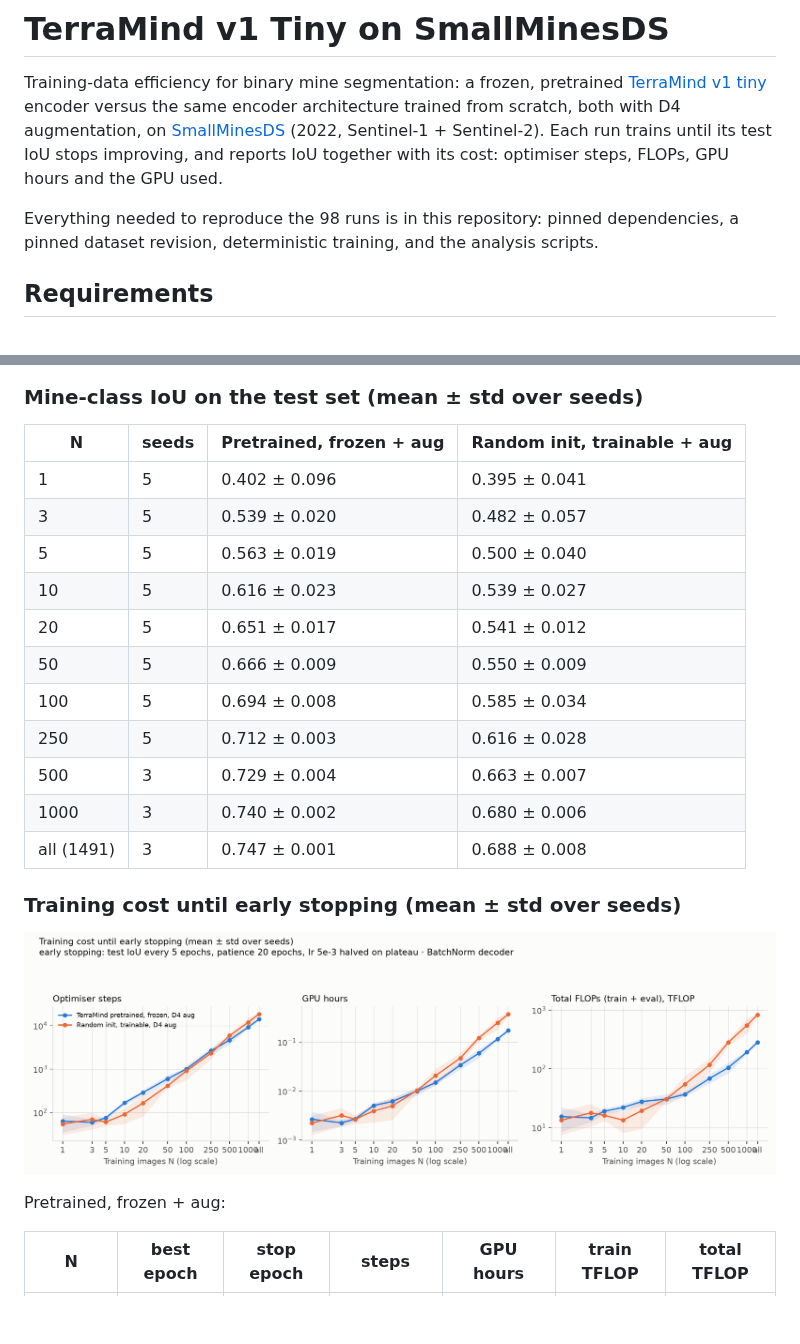
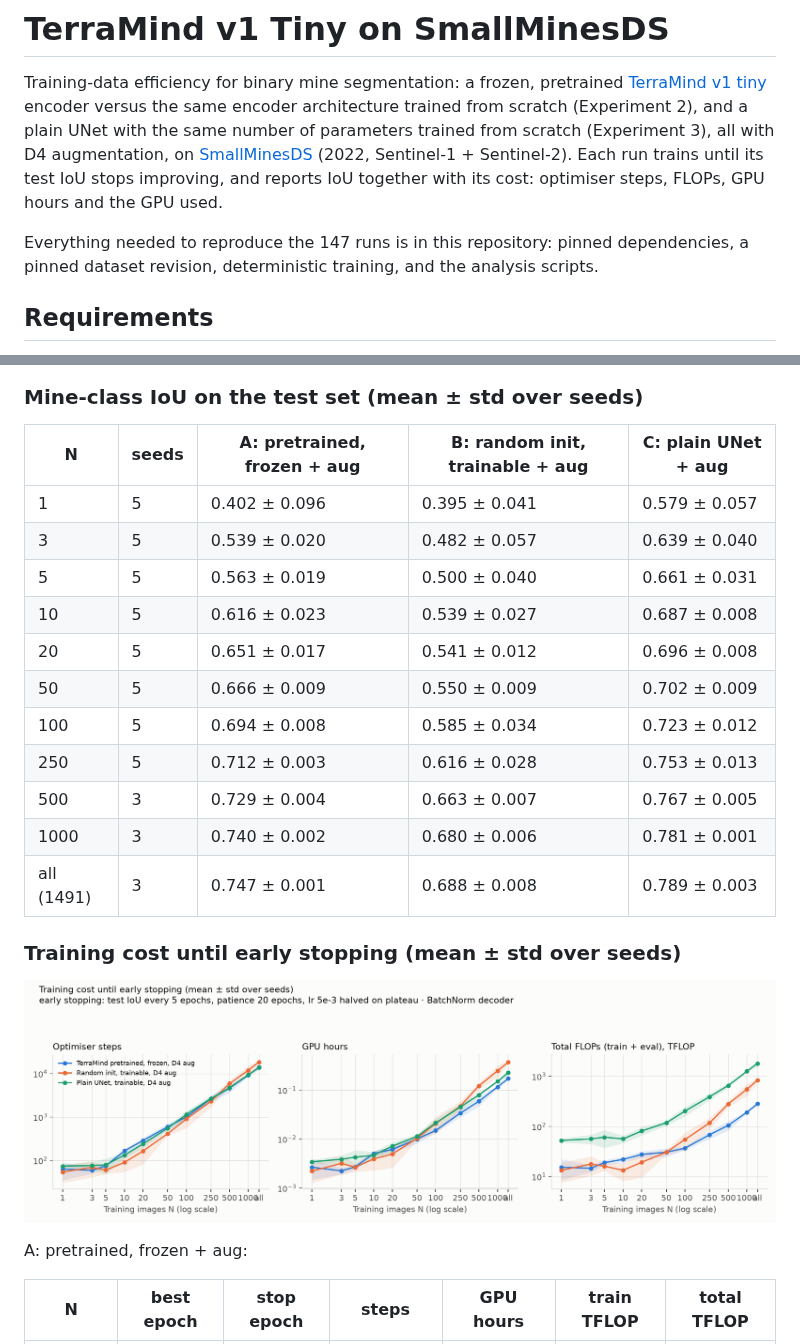
Before and after one commit to asimarslan11/SmallMinesDS-Experiment-Project, a Markdown page: README.md, 2 parts joined by grey strips. GitHub-like rendering; pictures changed too: results/main/figures/cost_vs_n.png; blank space fills up the shorter version.

```diff
--- a/README.md
+++ b/README.md
@@ -2,12 +2,13 @@
 
 Training-data efficiency for binary mine segmentation: a frozen, pretrained
 [TerraMind v1 tiny](https://huggingface.co/ibm-esa-geospatial/TerraMind-1.0-tiny) encoder versus
-the same encoder architecture trained from scratch, both with D4 augmentation, on
+the same encoder architecture trained from scratch (Experiment 2), and a plain UNet with the same
+number of parameters trained from scratch (Experiment 3), all with D4 augmentation, on
 [SmallMinesDS](https://huggingface.co/datasets/ellaampy/SmallMinesDS) (2022, Sentinel-1 + Sentinel-2).
 Each run trains until its test IoU stops improving, and reports IoU together with its cost:
 optimiser steps, FLOPs, GPU hours and the GPU used.
 
-Everything needed to reproduce the 98 runs is in this repository: pinned dependencies, a pinned
+Everything needed to reproduce the 147 runs is in this repository: pinned dependencies, a pinned
 dataset revision, deterministic training, and the analysis scripts.
 
 ## Requirements
@@ -134,25 +148,25 @@ patience rule; no metric is NA.
 
 ### Mine-class IoU on the test set (mean ± std over seeds)
 
-| N | seeds | Pretrained, frozen + aug | Random init, trainable + aug |
-|---|---|---|---|
-| 1 | 5 | 0.402 ± 0.096 | 0.395 ± 0.041 |
-| 3 | 5 | 0.539 ± 0.020 | 0.482 ± 0.057 |
-| 5 | 5 | 0.563 ± 0.019 | 0.500 ± 0.040 |
-| 10 | 5 | 0.616 ± 0.023 | 0.539 ± 0.027 |
-| 20 | 5 | 0.651 ± 0.017 | 0.541 ± 0.012 |
-| 50 | 5 | 0.666 ± 0.009 | 0.550 ± 0.009 |
-| 100 | 5 | 0.694 ± 0.008 | 0.585 ± 0.034 |
-| 250 | 5 | 0.712 ± 0.003 | 0.616 ± 0.028 |
-| 500 | 3 | 0.729 ± 0.004 | 0.663 ± 0.007 |
-| 1000 | 3 | 0.740 ± 0.002 | 0.680 ± 0.006 |
-| all (1491) | 3 | 0.747 ± 0.001 | 0.688 ± 0.008 |
+| N | seeds | A: pretrained, frozen + aug | B: random init, trainable + aug | C: plain UNet + aug |
+|---|---|---|---|---|
+| 1 | 5 | 0.402 ± 0.096 | 0.395 ± 0.041 | 0.579 ± 0.057 |
+| 3 | 5 | 0.539 ± 0.020 | 0.482 ± 0.057 | 0.639 ± 0.040 |
+| 5 | 5 | 0.563 ± 0.019 | 0.500 ± 0.040 | 0.661 ± 0.031 |
+| 10 | 5 | 0.616 ± 0.023 | 0.539 ± 0.027 | 0.687 ± 0.008 |
+| 20 | 5 | 0.651 ± 0.017 | 0.541 ± 0.012 | 0.696 ± 0.008 |
+| 50 | 5 | 0.666 ± 0.009 | 0.550 ± 0.009 | 0.702 ± 0.009 |
+| 100 | 5 | 0.694 ± 0.008 | 0.585 ± 0.034 | 0.723 ± 0.012 |
+| 250 | 5 | 0.712 ± 0.003 | 0.616 ± 0.028 | 0.753 ± 0.013 |
+| 500 | 3 | 0.729 ± 0.004 | 0.663 ± 0.007 | 0.767 ± 0.005 |
+| 1000 | 3 | 0.740 ± 0.002 | 0.680 ± 0.006 | 0.781 ± 0.001 |
+| all (1491) | 3 | 0.747 ± 0.001 | 0.688 ± 0.008 | 0.789 ± 0.003 |
 
 ### Training cost until early stopping (mean ± std over seeds)
 
 ![Cost vs N](results/main/figures/cost_vs_n.png)
 
-Pretrained, frozen + aug:
+A: pretrained, frozen + aug:
 
 | N | best epoch | stop epoch | steps | GPU hours | train TFLOP | total TFLOP |
 |---|---|---|---|---|---|---|
```
Also changed, not shown: other parts of README.md (+56 -19 lines), results/main/summary.md (+29 -13 lines), results/main/figures/iou_vs_n.png, results/main/figures/variance.png, 8 other files.
